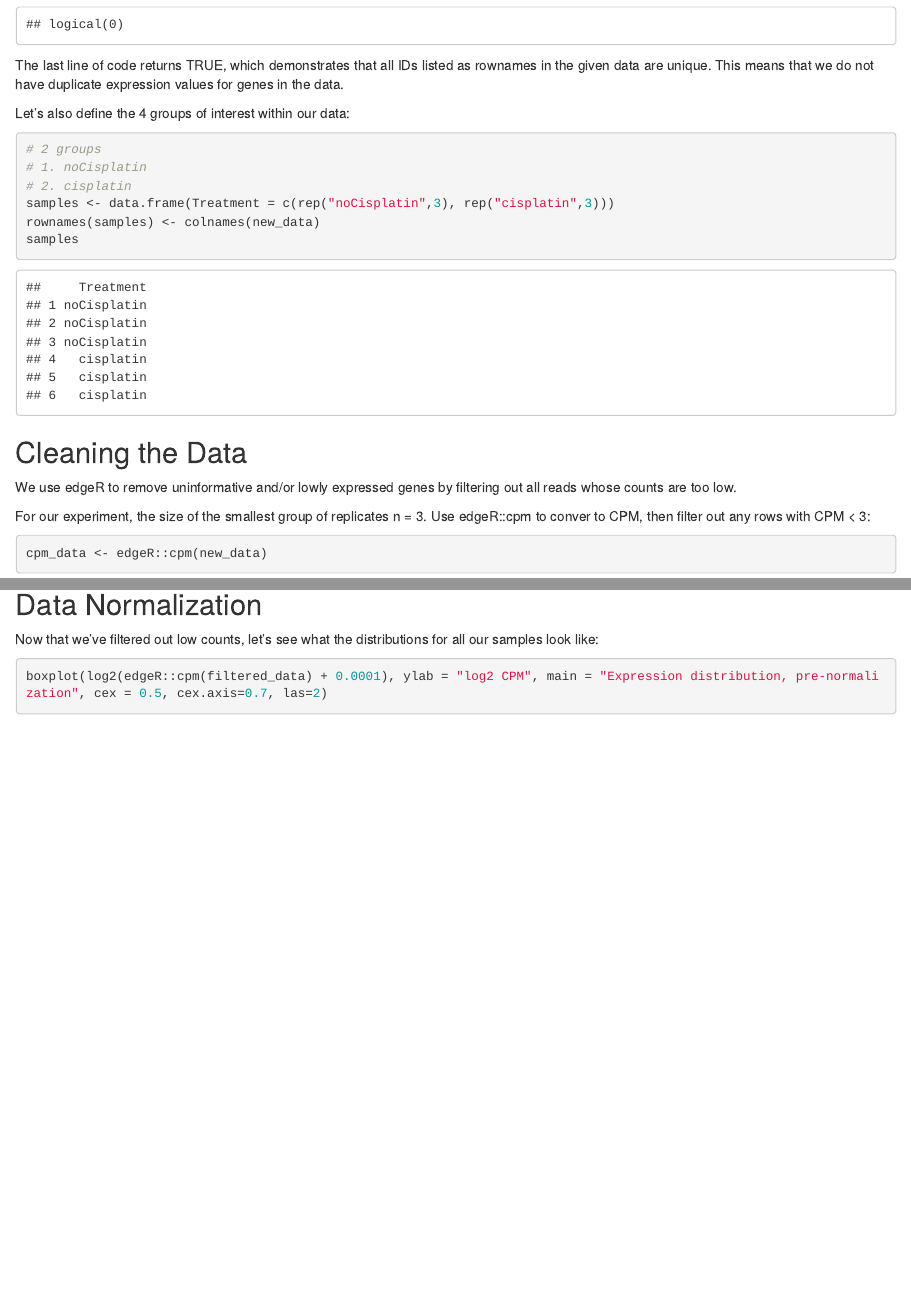
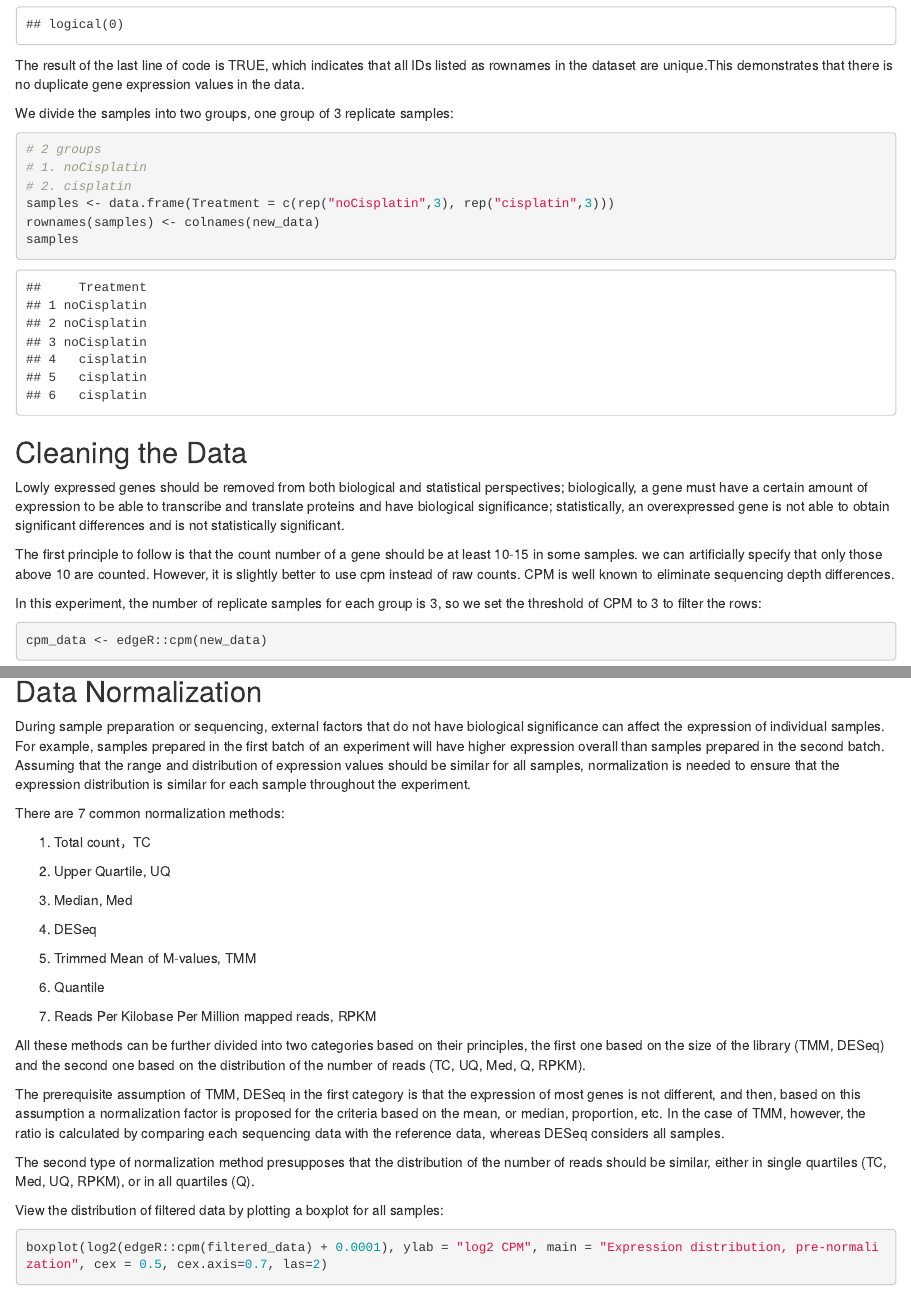
Before and after one commit to bcb420-2023/Xiaolin_Bu, an R Markdown document (Assignment1.Rmd): the page in a window 1100 px wide, from 1450 px down before the commit and from 1420 px down after it, so that both start at the same text, and a second part further down, joined at a grey line. Rendered offline with R 4.5, knitr and Pandoc, with nearby package versions; some code elsewhere in the file could not run offline.

Commit message:
Update Assignment1.Rmd

````diff
--- a/Assignment1.Rmd
+++ b/Assignment1.Rmd
@@ -67,11 +62,10 @@ summary(log2(dataToGraph + 0.0001))
 ```{r}
 length(unique(rownames(new_data))) == nrow(new_data)
 ```
+The result of the last line of code is TRUE, which indicates that all IDs listed as rownames in the dataset are unique.This demonstrates that there is no duplicate gene expression values in the data.
 
-The last line of code returns TRUE, which demonstrates that all IDs listed as rownames in the given data are unique. This means that we do not have duplicate expression values for genes in the data.
 
-Let's also define the 4 groups of interest within our data:
-
+We divide the samples into two groups, one group of 3 replicate samples:
 ```{r}
 # 2 groups
 # 1. noCisplatin
@@ -83,19 +77,19 @@ samples
 
 ## Cleaning the Data
 
-We use edgeR to remove uninformative and/or lowly expressed genes by filtering out all reads whose counts are too low.
+Lowly expressed genes should be removed from both biological and statistical perspectives; biologically, a gene must have a certain amount of expression to be able to transcribe and translate proteins and have biological significance; statistically, an overexpressed gene is not able to obtain significant differences and is not statistically significant.
 
+The first principle to follow is that the count number of a gene should be at least 10-15 in some samples. we can artificially specify that only those above 10 are counted. However, it is slightly better to use cpm instead of raw counts. CPM is well known to eliminate sequencing depth differences.
 ```{r, echo= FALSE}
-if (! requireNamespace("edgeR", quietly = TRUE)) {
+if (!requireNamespace("edgeR", quietly = TRUE)) {
     BiocManager::install("edgeR")
 }
-if (! requireNamespace("limma", quietly = TRUE)) {
+if (!requireNamespace("limma", quietly = TRUE)) {
     BiocManager::install("limma")
 }
 ```
 
-For our experiment, the size of the smallest group of replicates n = 3. Use edgeR::cpm to conver to CPM, then filter out any rows with CPM \< 3:
-
+In this experiment, the number of replicate samples for each group is 3, so we set the threshold of CPM to 3 to filter the rows:
 ```{r}
 cpm_data <- edgeR::cpm(new_data)
 rownames(cpm_data) <- rownames(new_data)
@@ -115,14 +107,38 @@ length(data[,1]) - length(filtered_data[,1])
 
 ## Data Normalization
 
-Now that we've filtered out low counts, let's see what the distributions for all our samples look like:
+During sample preparation or sequencing, external factors that do not have biological significance can affect the expression of individual samples. For example, samples prepared in the first batch of an experiment will have higher expression overall than samples prepared in the second batch. Assuming that the range and distribution of expression values should be similar for all samples, normalization is needed to ensure that the expression distribution is similar for each sample throughout the experiment.
 
+There are 7 common normalization methods:
+
+1. Total count，TC
+
+2. Upper Quartile, UQ
+
+3. Median, Med
+
+4. DESeq
+
+5. Trimmed Mean of M-values, TMM
+
+6. Quantile
+
+7. Reads Per Kilobase Per Million mapped reads, RPKM
+
+
+
+All these methods can be further divided into two categories based on their principles, the first one based on the size of the library (TMM, DESeq) and the second one based on the distribution of the number of reads (TC, UQ, Med, Q, RPKM).
+
+The prerequisite assumption of TMM, DESeq in the first category is that the expression of most genes is not different, and then, based on this assumption a normalization factor is proposed for the criteria based on the mean, or median, proportion, etc. In the case of TMM, however, the ratio is calculated by comparing each sequencing data with the reference data, whereas DESeq considers all samples.
+
+The second type of normalization method presupposes that the distribution of the number of reads should be similar, either in single quartiles (TC, Med, UQ, RPKM), or in all quartiles (Q).
+
+View the distribution of filtered data by plotting a boxplot for all samples:
 ```{r}
 boxplot(log2(edgeR::cpm(filtered_data) + 0.0001), ylab = "log2 CPM", main = "Expression distribution, pre-normalization", cex = 0.5, cex.axis=0.7, las=2)
 ```
 
 The boxplot shows 6 sets of outliers (all samples). These are 0 counts that I recovered by adding the pseudocount of 0.0001 to my data so log2 doesn't throw an error warning. Let's see how many of these outliers are there:
-
 ```{r}
 idx <- 1:6
 zeroes <- vector(length=6)
````
Also changed, not shown: Assignment1.Rmd (32 more changed lines).
